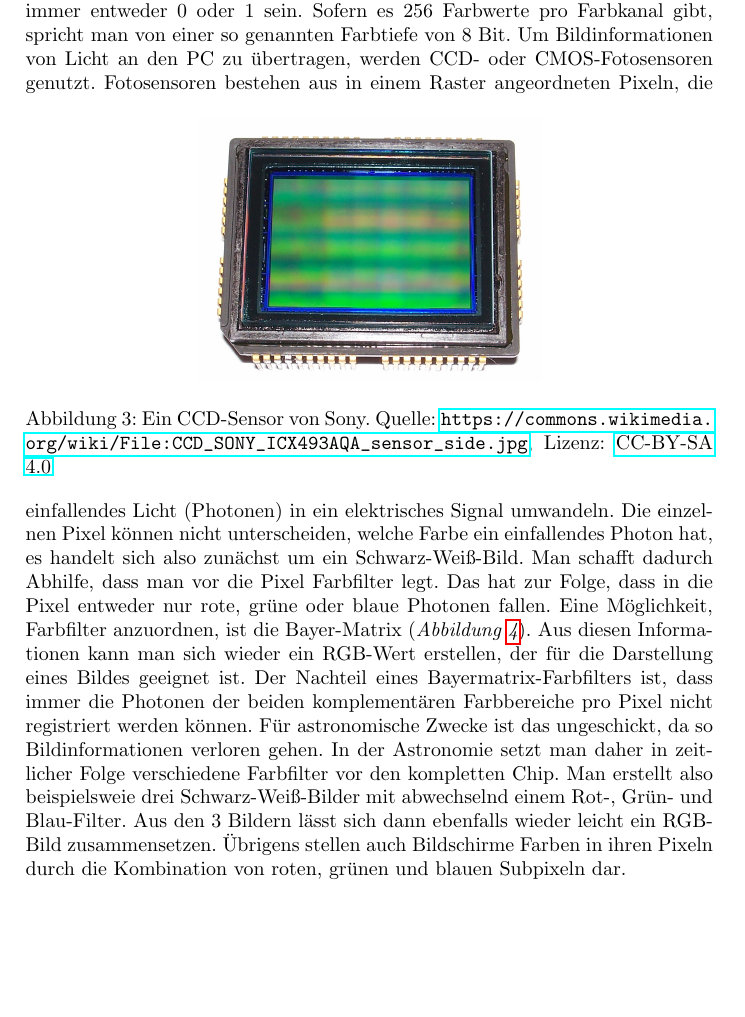
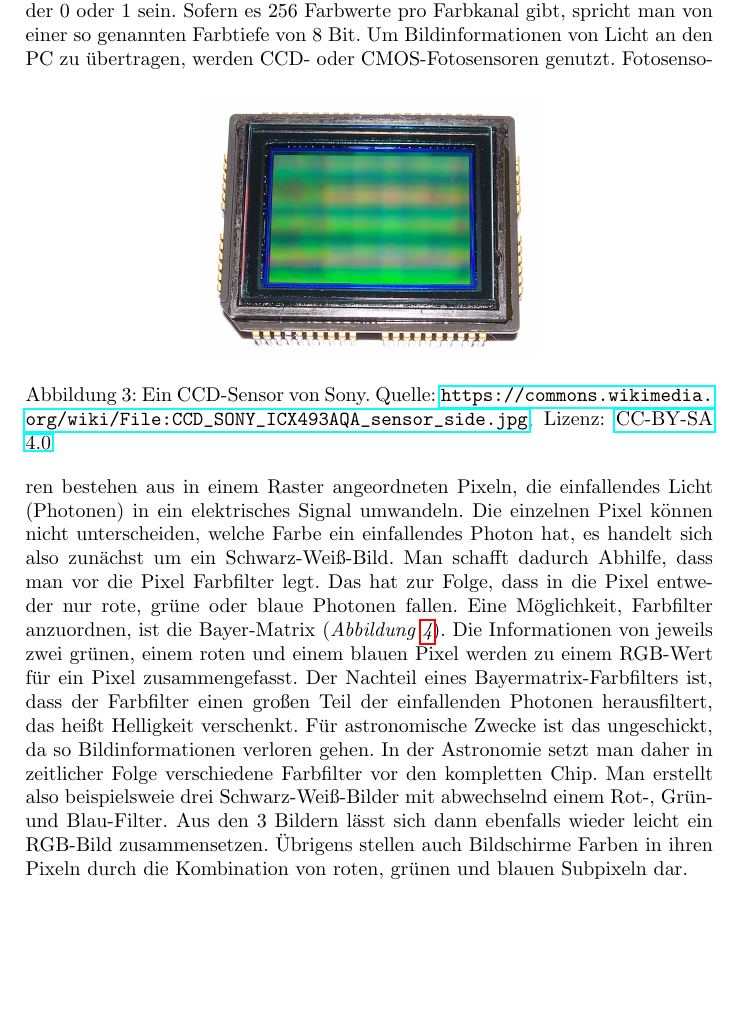
Before and after one commit to svenseeberg/anleitung-astrofotografie-praktikum, a LaTeX document (Astrofotografie.tex): part of page 6 of 21, cut so that both start at the same text. Compiled offline with pdfLaTeX.

Commit message:
Abschnitt Farbbilder verbessern

```diff
--- a/Astrofotografie.tex
+++ b/Astrofotografie.tex
@@ -125,7 +125,7 @@ Fotosensoren bestehen aus in einem Raster angeordneten Pixeln, die einfallendes
   \caption{Pixel eines CMOS- oder CCD-Sensors mit darübergelegtem Farbfilter. Die Anordnung von 2 Grün-Filtern, und jeweils einem Rot- und Blau-Filter pro 4 Pixel nennt man Bayer-Matrix. Quelle: \url{https://en.wikipedia.org/wiki/File:Bayer_pattern_on_sensor.svg}, Lizenz: \href{http://www.selflinux.org/selflinux/html/gfdl_de.html}{GFDL}}
   \label{fig:bayermatrix}
 \end{figure}
-Das hat zur Folge, dass in die Pixel entweder nur rote, grüne oder blaue Photonen fallen. Eine Möglichkeit, Farbfilter anzuordnen, ist die Bayer-Matrix (\textit{Abbildung \ref{fig:bayermatrix}}). Aus diesen Informationen kann man sich wieder ein RGB-Wert erstellen, der für die Darstellung eines Bildes geeignet ist. Der Nachteil eines Bayermatrix-Farbfilters ist, dass immer die Photonen der beiden komplementären Farbbereiche pro Pixel nicht registriert werden können. Für astronomische Zwecke ist das ungeschickt, da so Bildinformationen verloren gehen. In der Astronomie setzt man daher in zeitlicher Folge verschiedene Farbfilter vor den kompletten Chip. Man erstellt also beispielsweie drei Schwarz-Weiß-Bilder mit abwechselnd einem Rot-, Grün- und Blau-Filter. Aus den 3 Bildern lässt sich dann ebenfalls wieder leicht ein RGB-Bild zusammensetzen. Übrigens stellen auch Bildschirme Farben in ihren Pixeln durch die Kombination von roten, grünen und blauen Subpixeln dar.
+Das hat zur Folge, dass in die Pixel entweder nur rote, grüne oder blaue Photonen fallen. Eine Möglichkeit, Farbfilter anzuordnen, ist die Bayer-Matrix (\textit{Abbildung \ref{fig:bayermatrix}}). Die Informationen von jeweils zwei grünen, einem roten und einem blauen Pixel werden zu einem RGB-Wert für ein Pixel zusammengefasst. Der Nachteil eines Bayermatrix-Farbfilters ist, dass der Farbfilter einen großen Teil der einfallenden Photonen herausfiltert, das heißt Helligkeit verschenkt. Für astronomische Zwecke ist das ungeschickt, da so Bildinformationen verloren gehen. In der Astronomie setzt man daher in zeitlicher Folge verschiedene Farbfilter vor den kompletten Chip. Man erstellt also beispielsweie drei Schwarz-Weiß-Bilder mit abwechselnd einem Rot-, Grün- und Blau-Filter. Aus den 3 Bildern lässt sich dann ebenfalls wieder leicht ein RGB-Bild zusammensetzen. Übrigens stellen auch Bildschirme Farben in ihren Pixeln durch die Kombination von roten, grünen und blauen Subpixeln dar.
 
 \noindent\fbox{\parbox{\textwidth}{\textbf{Anmerkung:} Es können auch andere Farbfilter eingesetzt werden, beispielsweise Schmalband-Filter, die nur Licht mit ganz bestimmten Wellenlängen durchlassen. Das kann genutzt werden, um gezielt Licht von bestimmten Gasen (Wasserstoff, Sauerstoff, etc.) herauszufiltern und aufzunehmen. Mit dieser Technik werden Fotos von Deep-Sky-Objekten (Gasnebel und Galaxien) aufgenommen.
 
```
Also changed, not shown: Astrofotografie.pdf.
